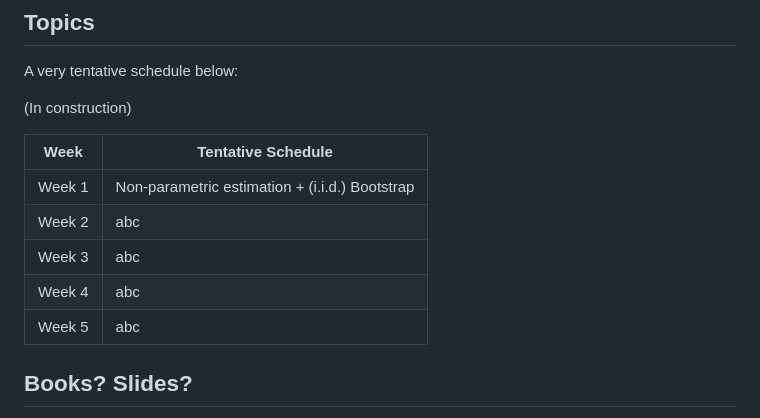
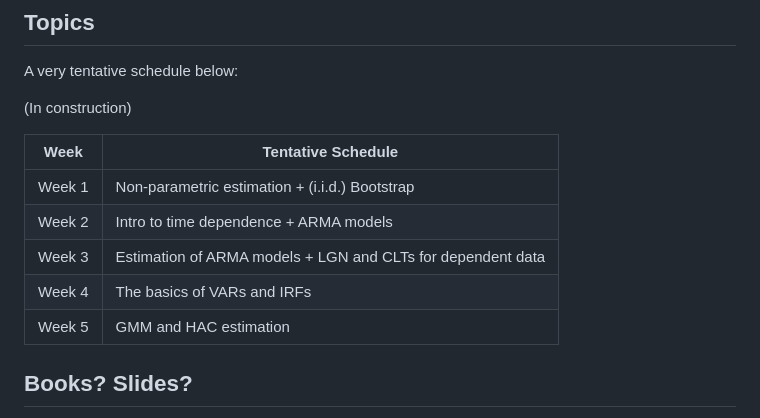
Before and after one commit to epge-classes/econometrics-fgv-2025, a Markdown page: README.md, the part around the change. Rendered like a GitHub page.

Commit message:
Updated the README with the topics week by wekk

```diff
--- a/README.md
+++ b/README.md
@@ -25,10 +25,10 @@ A very tentative schedule below:
 | Week | Tentative Schedule                |
 |------|--------------------------------------------|
 |Week 1    | Non-parametric estimation + (i.i.d.) Bootstrap|
-|Week 2    |abc|
-|Week 3    |abc|
-|Week 4    |abc|
-|Week 5    |abc|
+|Week 2    |Intro to time dependence + ARMA models|
+|Week 3    |Estimation of ARMA models + LGN and CLTs for dependent data|
+|Week 4    |The basics of VARs and IRFs|
+|Week 5    |GMM and HAC estimation|
 
 ## Books? Slides?
 
```
